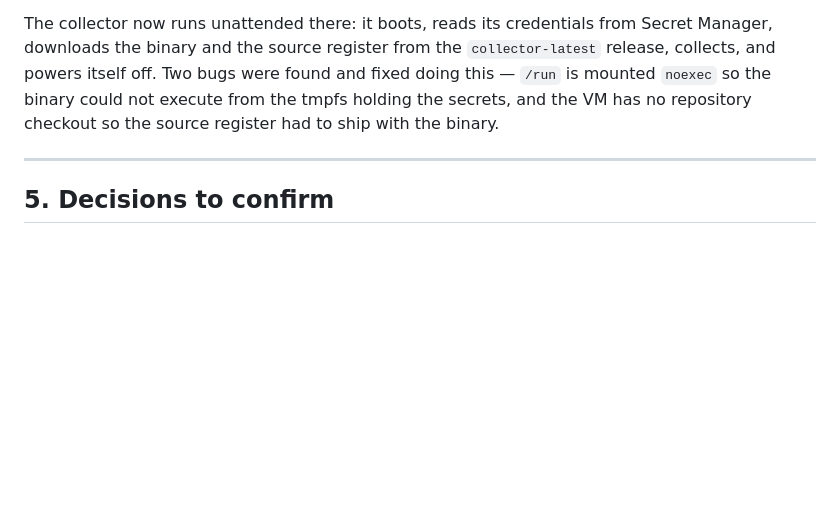
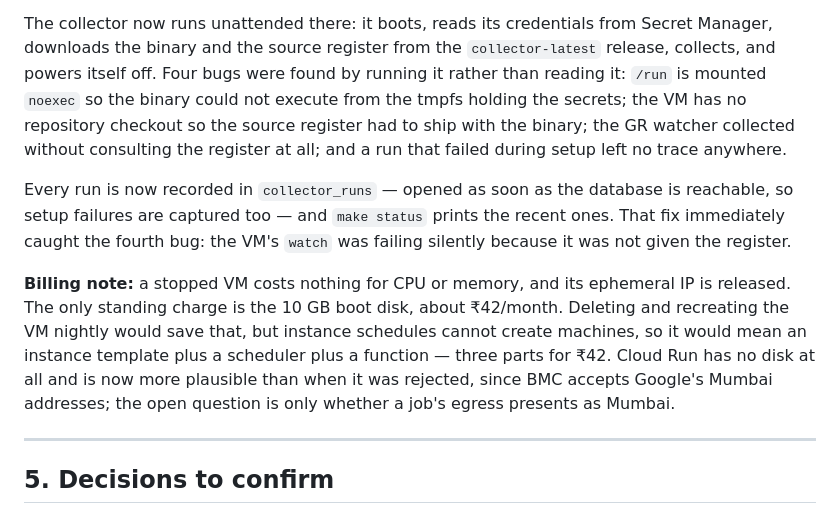
Before and after one commit to vinit-churi/tracesarkar, a Markdown page: docs/00-overview/06-project-state.md, the part around the change. Drawn GitHub-style; blank space fills up the shorter version.

Commit message:
docs: record the run log, the four bugs, and what a stopped VM costs
Co-Authored-By: Claude Opus 5 (1M context) <noreply@anthropic.com>

```diff
--- a/docs/00-overview/06-project-state.md
+++ b/docs/00-overview/06-project-state.md
@@ -119,9 +119,21 @@ a datacenter in India is enough.
 
 The collector now runs unattended there: it boots, reads its credentials from Secret Manager,
 downloads the binary and the source register from the `collector-latest` release, collects, and
-powers itself off. Two bugs were found and fixed doing this — `/run` is mounted `noexec` so the
-binary could not execute from the tmpfs holding the secrets, and the VM has no repository checkout
-so the source register had to ship with the binary.
+powers itself off. Four bugs were found by running it rather than reading it: `/run` is mounted
+`noexec` so the binary could not execute from the tmpfs holding the secrets; the VM has no
+repository checkout so the source register had to ship with the binary; the GR watcher collected
+without consulting the register at all; and a run that failed during setup left no trace anywhere.
+
+Every run is now recorded in `collector_runs` — opened as soon as the database is reachable, so
+setup failures are captured too — and `make status` prints the recent ones. That fix immediately
+caught the fourth bug: the VM's `watch` was failing silently because it was not given the register.
+
+**Billing note:** a stopped VM costs nothing for CPU or memory, and its ephemeral IP is released.
+The only standing charge is the 10 GB boot disk, about ₹42/month. Deleting and recreating the VM
+nightly would save that, but instance schedules cannot create machines, so it would mean an
+instance template plus a scheduler plus a function — three parts for ₹42. Cloud Run has no disk at
+all and is now more plausible than when it was rejected, since BMC accepts Google's Mumbai
+addresses; the open question is only whether a job's egress presents as Mumbai.
 
 ---
 
```
